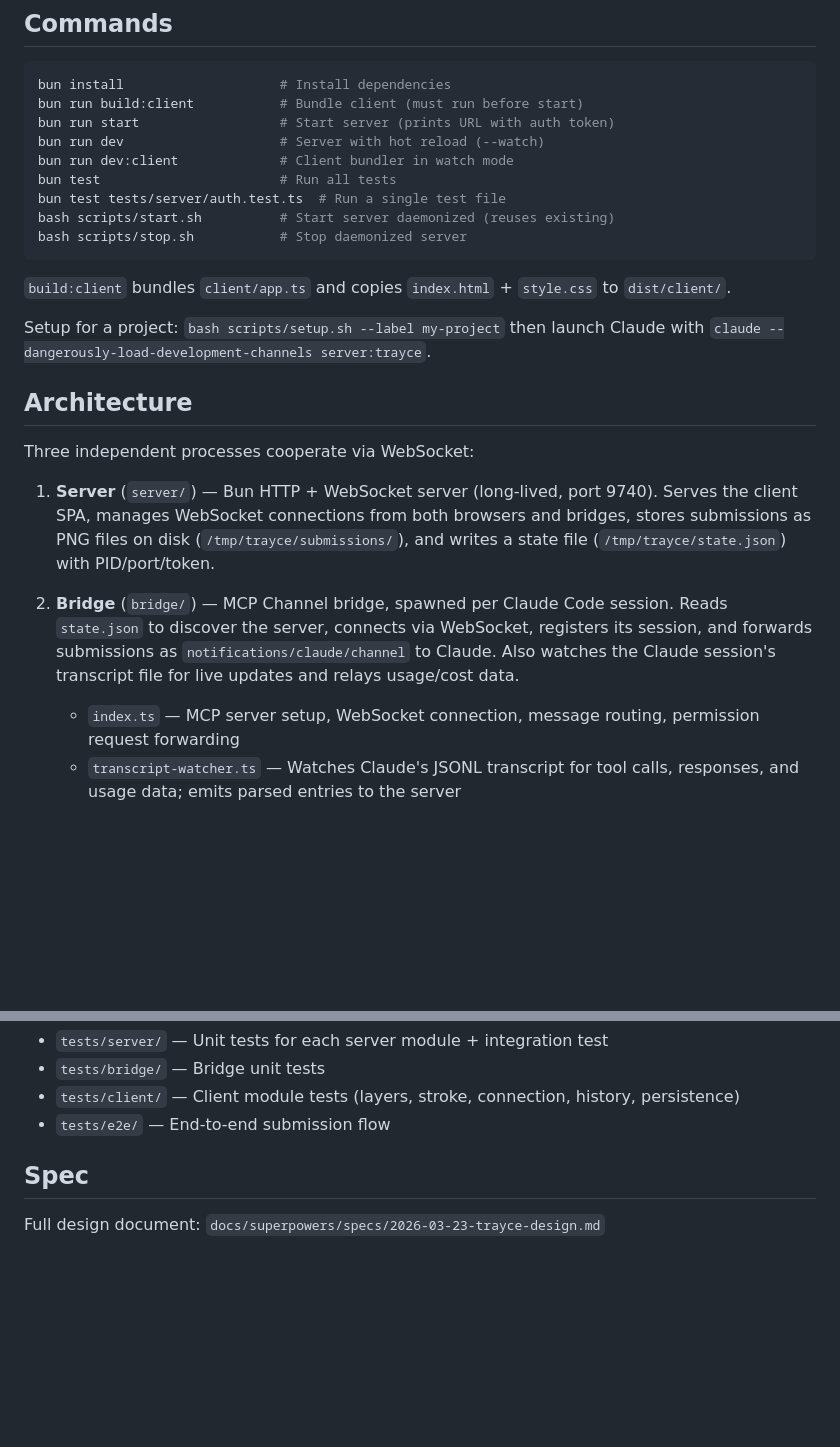
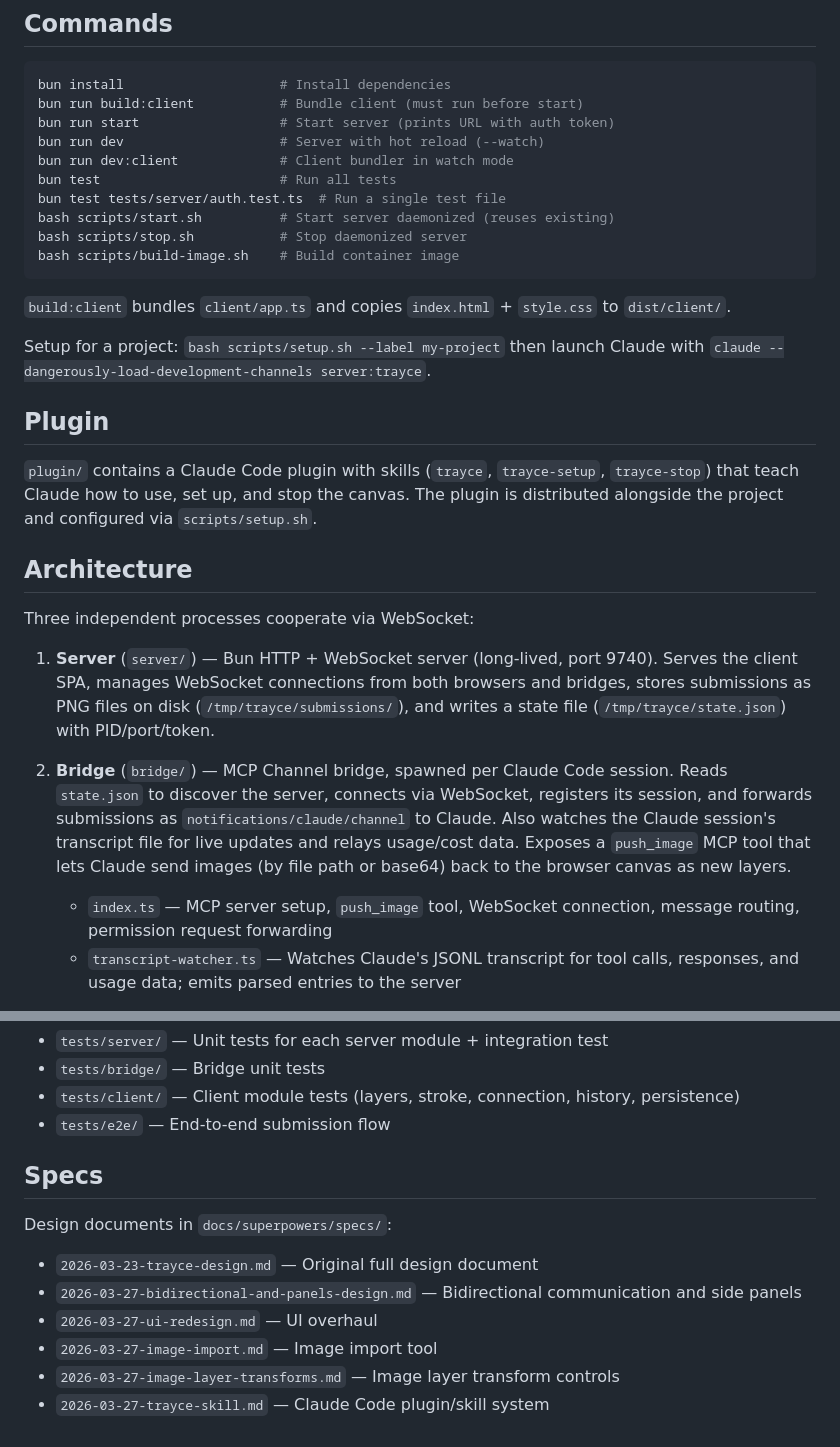
Before and after one commit to RCellar/trayce, a Markdown page: CLAUDE.md, 2 parts joined by grey strips. GitHub-like rendering; blank space fills up the shorter version.

Commit message:
docs: update CLAUDE.md with plugin, specs, and bridge details
Co-Authored-By: Claude Opus 4.6 (1M context) <noreply@anthropic.com>

````diff
--- a/CLAUDE.md
+++ b/CLAUDE.md
@@ -18,11 +18,16 @@ bun test                       # Run all tests
 bun test tests/server/auth.test.ts  # Run a single test file
 bash scripts/start.sh          # Start server daemonized (reuses existing)
 bash scripts/stop.sh           # Stop daemonized server
+bash scripts/build-image.sh    # Build container image
 ```
 
 `build:client` bundles `client/app.ts` and copies `index.html` + `style.css` to `dist/client/`.
 
 Setup for a project: `bash scripts/setup.sh --label my-project` then launch Claude with `claude --dangerously-load-development-channels server:trayce`.
+
+## Plugin
+
+`plugin/` contains a Claude Code plugin with skills (`trayce`, `trayce-setup`, `trayce-stop`) that teach Claude how to use, set up, and stop the canvas. The plugin is distributed alongside the project and configured via `scripts/setup.sh`.
 
 ## Architecture
 
@@ -30,8 +35,8 @@ Three independent processes cooperate via WebSocket:
 
 1. **Server** (`server/`) — Bun HTTP + WebSocket server (long-lived, port 9740). Serves the client SPA, manages WebSocket connections from both browsers and bridges, stores submissions as PNG files on disk (`/tmp/trayce/submissions/`), and writes a state file (`/tmp/trayce/state.json`) with PID/port/token.
 
-2. **Bridge** (`bridge/`) — MCP Channel bridge, spawned per Claude Code session. Reads `state.json` to discover the server, connects via WebSocket, registers its session, and forwards submissions as `notifications/claude/channel` to Claude. Also watches the Claude session's transcript file for live updates and relays usage/cost data.
-   - `index.ts` — MCP server setup, WebSocket connection, message routing, permission request forwarding
+2. **Bridge** (`bridge/`) — MCP Channel bridge, spawned per Claude Code session. Reads `state.json` to discover the server, connects via WebSocket, registers its session, and forwards submissions as `notifications/claude/channel` to Claude. Also watches the Claude session's transcript file for live updates and relays usage/cost data. Exposes a `push_image` MCP tool that lets Claude send images (by file path or base64) back to the browser canvas as new layers.
+   - `index.ts` — MCP server setup, `push_image` tool, WebSocket connection, message routing, permission request forwarding
    - `transcript-watcher.ts` — Watches Claude's JSONL transcript for tool calls, responses, and usage data; emits parsed entries to the server
 
 3. **Client** (`client/`) — Browser painting app (PixiJS + perfect-freehand, vanilla TS). Bundled to `dist/client/` with `bun build`. No framework — DOM manipulation via class-based UI components.
@@ -86,6 +91,12 @@ Tests use Bun's built-in test runner. Test files mirror source structure under `
 - `tests/client/` — Client module tests (layers, stroke, connection, history, persistence)
 - `tests/e2e/` — End-to-end submission flow
 
-## Spec
+## Specs
 
-Full design document: `docs/superpowers/specs/2026-03-23-trayce-design.md`
+Design documents in `docs/superpowers/specs/`:
+- `2026-03-23-trayce-design.md` — Original full design document
+- `2026-03-27-bidirectional-and-panels-design.md` — Bidirectional communication and side panels
+- `2026-03-27-ui-redesign.md` — UI overhaul
+- `2026-03-27-image-import.md` — Image import tool
+- `2026-03-27-image-layer-transforms.md` — Image layer transform controls
+- `2026-03-27-trayce-skill.md` — Claude Code plugin/skill system
````
